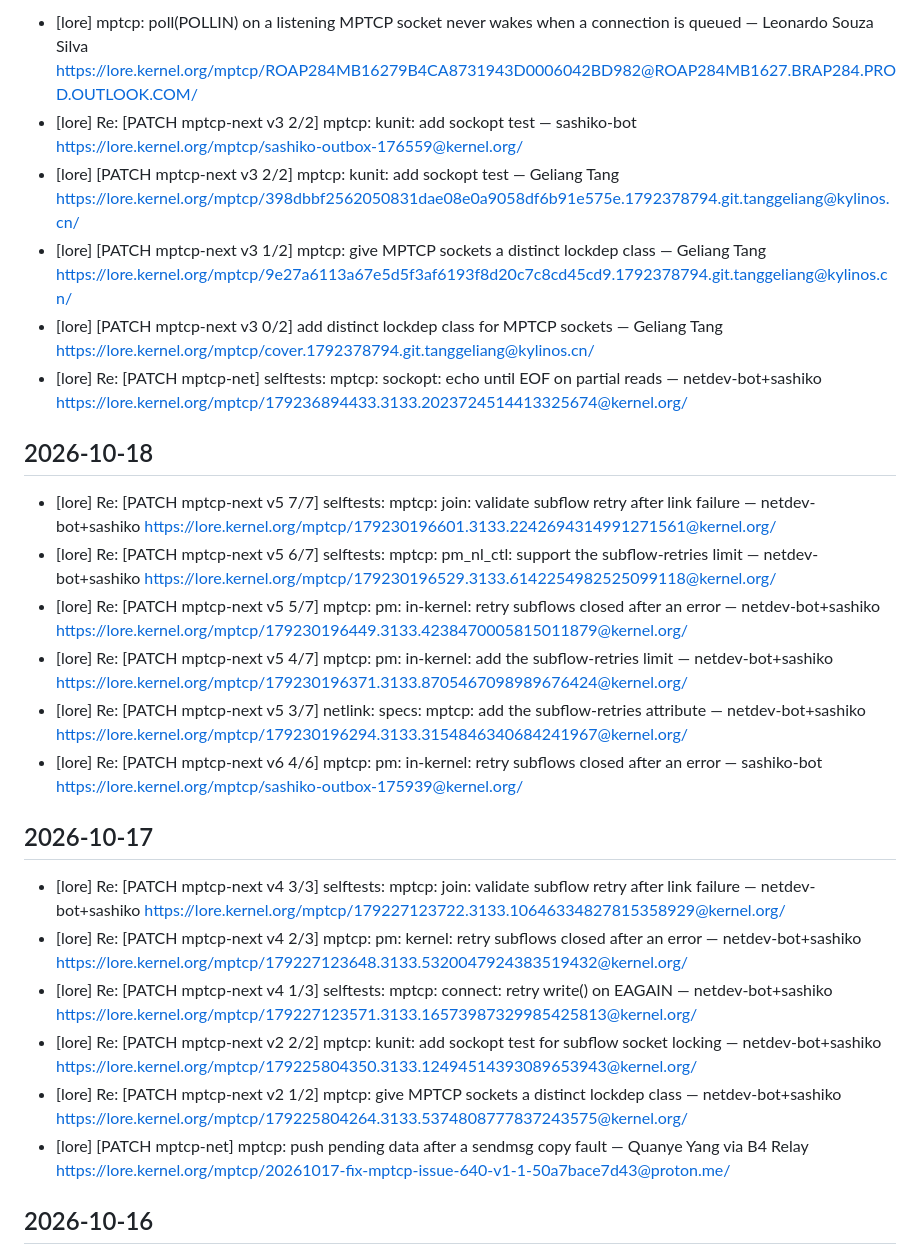
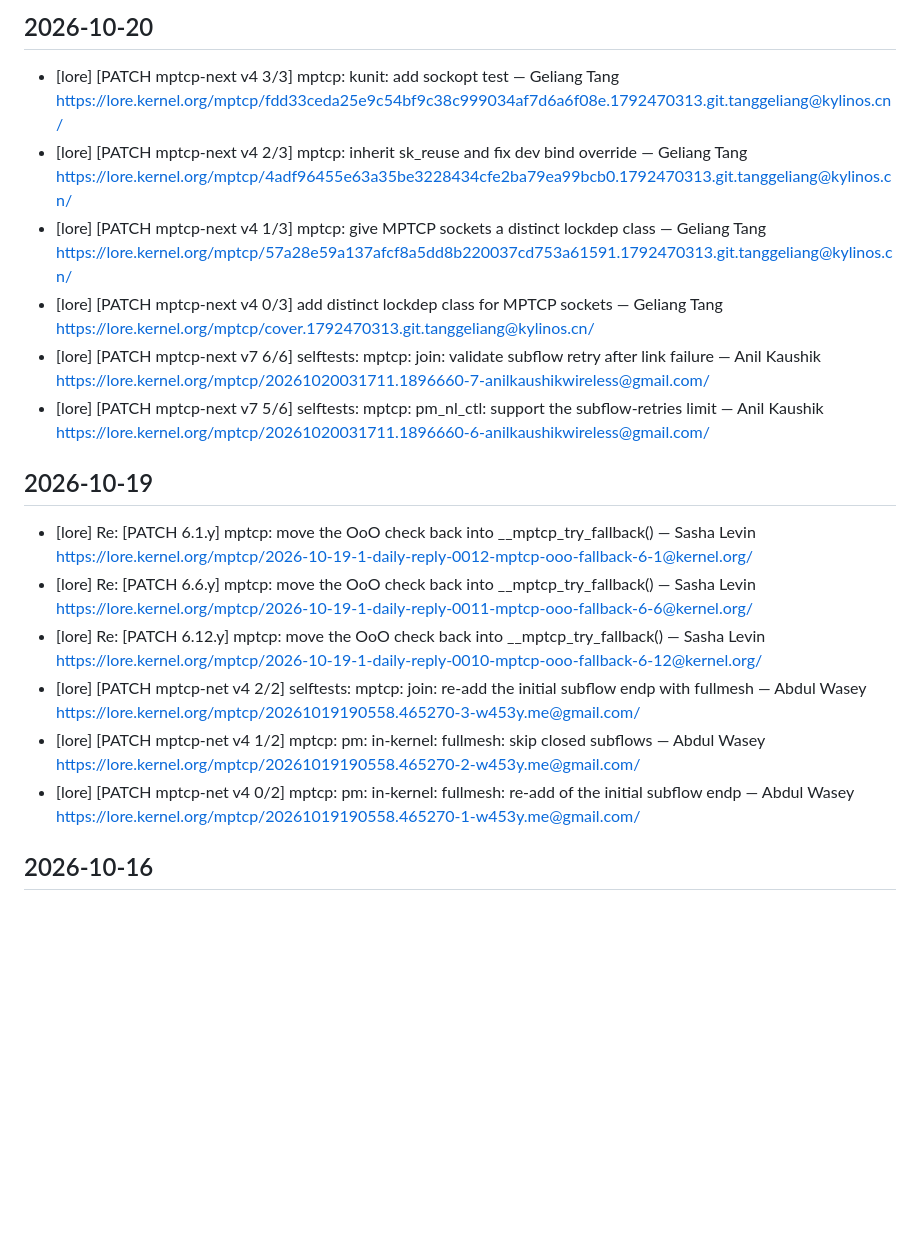
Before and after one commit to hizilla/dailywork, a Markdown page: data/mptcp-activity.md, the part around the change. Drawn GitHub-style; blank space fills up the shorter version.

Commit message:
chore: update mptcp activity (2026-10-20)

```diff
--- a/data/mptcp-activity.md
+++ b/data/mptcp-activity.md
@@ -2,47 +2,33 @@
 <!-- 数据源：lore.kernel.org/mptcp 邮件列表 + GitHub multipath-tcp/mptcp_net-next 仓库 -->
 <!-- 请勿手动编辑，会被下次 Actions 运行覆盖 -->
 
+## 2026-10-20
+- [lore] [PATCH mptcp-next v4 3/3] mptcp: kunit: add sockopt test — Geliang Tang
+  https://lore.kernel.org/mptcp/fdd33ceda25e9c54bf9c38c999034af7d6a6f08e.1792470313.git.tanggeliang@kylinos.cn/
+- [lore] [PATCH mptcp-next v4 2/3] mptcp: inherit sk_reuse and fix dev bind override — Geliang Tang
+  https://lore.kernel.org/mptcp/4adf96455e63a35be3228434cfe2ba79ea99bcb0.1792470313.git.tanggeliang@kylinos.cn/
+- [lore] [PATCH mptcp-next v4 1/3] mptcp: give MPTCP sockets a distinct lockdep class — Geliang Tang
+  https://lore.kernel.org/mptcp/57a28e59a137afcf8a5dd8b220037cd753a61591.1792470313.git.tanggeliang@kylinos.cn/
+- [lore] [PATCH mptcp-next v4 0/3] add distinct lockdep class for MPTCP sockets — Geliang Tang
+  https://lore.kernel.org/mptcp/cover.1792470313.git.tanggeliang@kylinos.cn/
+- [lore] [PATCH mptcp-next v7 6/6] selftests: mptcp: join: validate subflow retry after link failure — Anil Kaushik
+  https://lore.kernel.org/mptcp/20261020031711.1896660-7-anilkaushikwireless@gmail.com/
+- [lore] [PATCH mptcp-next v7 5/6] selftests: mptcp: pm_nl_ctl: support the subflow-retries limit — Anil Kaushik
+  https://lore.kernel.org/mptcp/20261020031711.1896660-6-anilkaushikwireless@gmail.com/
+
 ## 2026-10-19
-- [lore] mptcp: poll(POLLIN) on a listening MPTCP socket never wakes when a connection is queued — Leonardo Souza Silva
-  https://lore.kernel.org/mptcp/ROAP284MB16279B4CA8731943D0006042BD982@ROAP284MB1627.BRAP284.PROD.OUTLOOK.COM/
-- [lore] Re: [PATCH mptcp-next v3 2/2] mptcp: kunit: add sockopt test — sashiko-bot
-  https://lore.kernel.org/mptcp/sashiko-outbox-176559@kernel.org/
-- [lore] [PATCH mptcp-next v3 2/2] mptcp: kunit: add sockopt test — Geliang Tang
-  https://lore.kernel.org/mptcp/398dbbf2562050831dae08e0a9058df6b91e575e.1792378794.git.tanggeliang@kylinos.cn/
-- [lore] [PATCH mptcp-next v3 1/2] mptcp: give MPTCP sockets a distinct lockdep class — Geliang Tang
-  https://lore.kernel.org/mptcp/9e27a6113a67e5d5f3af6193f8d20c7c8cd45cd9.1792378794.git.tanggeliang@kylinos.cn/
-- [lore] [PATCH mptcp-next v3 0/2] add distinct lockdep class for MPTCP sockets — Geliang Tang
-  https://lore.kernel.org/mptcp/cover.1792378794.git.tanggeliang@kylinos.cn/
-- [lore] Re: [PATCH mptcp-net] selftests: mptcp: sockopt: echo until EOF on partial reads — netdev-bot+sashiko
-  https://lore.kernel.org/mptcp/179236894433.3133.2023724514413325674@kernel.org/
-
-## 2026-10-18
-- [lore] Re: [PATCH mptcp-next v5 7/7] selftests: mptcp: join: validate subflow retry after link failure — netdev-bot+sashiko
-  https://lore.kernel.org/mptcp/179230196601.3133.2242694314991271561@kernel.org/
-- [lore] Re: [PATCH mptcp-next v5 6/7] selftests: mptcp: pm_nl_ctl: support the subflow-retries limit — netdev-bot+sashiko
-  https://lore.kernel.org/mptcp/179230196529.3133.6142254982525099118@kernel.org/
-- [lore] Re: [PATCH mptcp-next v5 5/7] mptcp: pm: in-kernel: retry subflows closed after an error — netdev-bot+sashiko
-  https://lore.kernel.org/mptcp/179230196449.3133.4238470005815011879@kernel.org/
-- [lore] Re: [PATCH mptcp-next v5 4/7] mptcp: pm: in-kernel: add the subflow-retries limit — netdev-bot+sashiko
-  https://lore.kernel.org/mptcp/179230196371.3133.8705467098989676424@kernel.org/
-- [lore] Re: [PATCH mptcp-next v5 3/7] netlink: specs: mptcp: add the subflow-retries attribute — netdev-bot+sashiko
-  https://lore.kernel.org/mptcp/179230196294.3133.3154846340684241967@kernel.org/
-- [lore] Re: [PATCH mptcp-next v6 4/6] mptcp: pm: in-kernel: retry subflows closed after an error — sashiko-bot
-  https://lore.kernel.org/mptcp/sashiko-outbox-175939@kernel.org/
-
-## 2026-10-17
-- [lore] Re: [PATCH mptcp-next v4 3/3] selftests: mptcp: join: validate subflow retry after link failure — netdev-bot+sashiko
-  https://lore.kernel.org/mptcp/179227123722.3133.10646334827815358929@kernel.org/
-- [lore] Re: [PATCH mptcp-next v4 2/3] mptcp: pm: kernel: retry subflows closed after an error — netdev-bot+sashiko
-  https://lore.kernel.org/mptcp/179227123648.3133.5320047924383519432@kernel.org/
-- [lore] Re: [PATCH mptcp-next v4 1/3] selftests: mptcp: connect: retry write() on EAGAIN — netdev-bot+sashiko
-  https://lore.kernel.org/mptcp/179227123571.3133.16573987329985425813@kernel.org/
-- [lore] Re: [PATCH mptcp-next v2 2/2] mptcp: kunit: add sockopt test for subflow socket locking — netdev-bot+sashiko
-  https://lore.kernel.org/mptcp/179225804350.3133.12494514393089653943@kernel.org/
-- [lore] Re: [PATCH mptcp-next v2 1/2] mptcp: give MPTCP sockets a distinct lockdep class — netdev-bot+sashiko
-  https://lore.kernel.org/mptcp/179225804264.3133.5374808777837243575@kernel.org/
-- [lore] [PATCH mptcp-net] mptcp: push pending data after a sendmsg copy fault — Quanye Yang via B4 Relay
-  https://lore.kernel.org/mptcp/20261017-fix-mptcp-issue-640-v1-1-50a7bace7d43@proton.me/
+- [lore] Re: [PATCH 6.1.y] mptcp: move the OoO check back into __mptcp_try_fallback() — Sasha Levin
+  https://lore.kernel.org/mptcp/2026-10-19-1-daily-reply-0012-mptcp-ooo-fallback-6-1@kernel.org/
+- [lore] Re: [PATCH 6.6.y] mptcp: move the OoO check back into __mptcp_try_fallback() — Sasha Levin
+  https://lore.kernel.org/mptcp/2026-10-19-1-daily-reply-0011-mptcp-ooo-fallback-6-6@kernel.org/
+- [lore] Re: [PATCH 6.12.y] mptcp: move the OoO check back into __mptcp_try_fallback() — Sasha Levin
+  https://lore.kernel.org/mptcp/2026-10-19-1-daily-reply-0010-mptcp-ooo-fallback-6-12@kernel.org/
+- [lore] [PATCH mptcp-net v4 2/2] selftests: mptcp: join: re-add the initial subflow endp with fullmesh — Abdul Wasey
+  https://lore.kernel.org/mptcp/20261019190558.465270-3-w453y.me@gmail.com/
+- [lore] [PATCH mptcp-net v4 1/2] mptcp: pm: in-kernel: fullmesh: skip closed subflows — Abdul Wasey
+  https://lore.kernel.org/mptcp/20261019190558.465270-2-w453y.me@gmail.com/
+- [lore] [PATCH mptcp-net v4 0/2] mptcp: pm: in-kernel: fullmesh: re-add of the initial subflow endp — Abdul Wasey
+  https://lore.kernel.org/mptcp/20261019190558.465270-1-w453y.me@gmail.com/
 
 ## 2026-10-16
 - [gh] Issue #641: [syzbot] WARNING in `__mptcp_move_skbs_from_subflow` (3)
```
